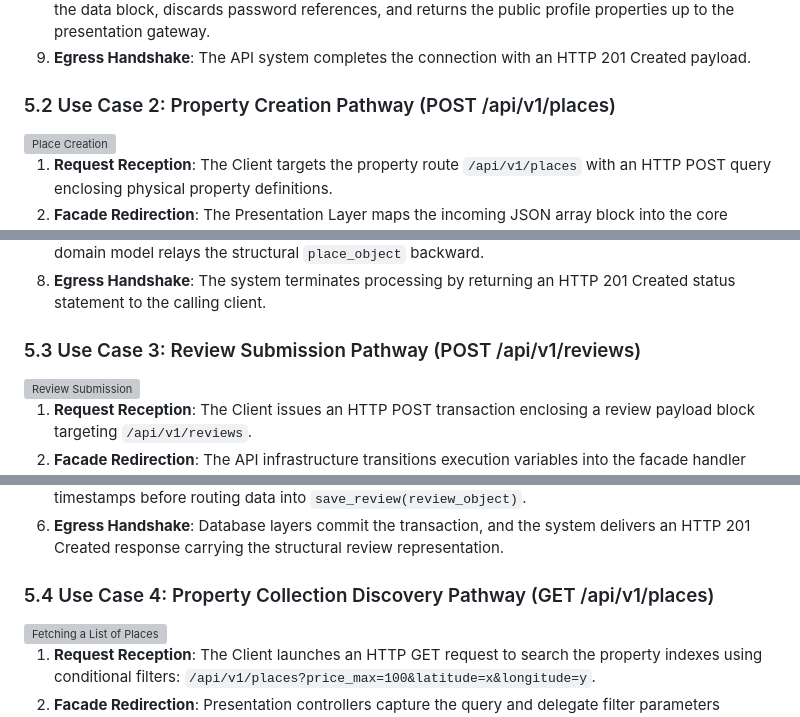
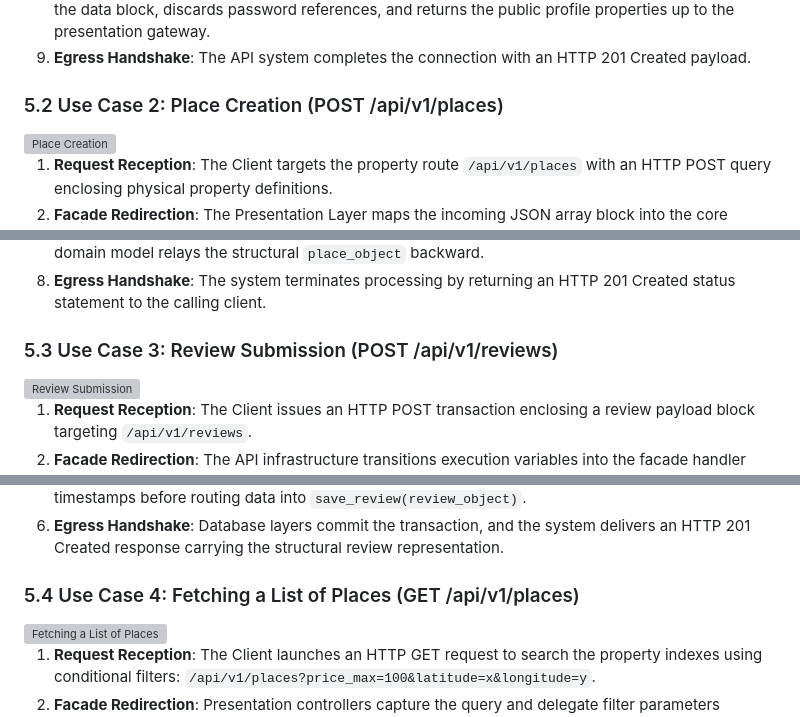
Before and after one commit to shahadeissaalharbi/holbertonschool-hbnb, a Markdown page: part1/README.md, 3 parts joined by grey strips. Drawn GitHub-style; grey boxes are pictures that could not be loaded.

```diff
--- a/part1/README.md
+++ b/part1/README.md
@@ -176,7 +176,7 @@ Runtime system execution and sequence flows across the architectural boundaries
 8. **Sanitized Response**: The storage core signals successful integration. The business logic replicates the data block, discards password references, and returns the public profile properties up to the presentation gateway.
 9. **Egress Handshake**: The API system completes the connection with an HTTP 201 Created payload.
 
-### 5.2 Use Case 2: Property Creation Pathway (POST /api/v1/places)
+### 5.2 Use Case 2: Place Creation (POST /api/v1/places)
 
 <img width="7115" height="3555" alt="Place Creation" src="https://github.com/user-attachments/assets/87706344-c2c7-45cb-829c-e02618207bd6" />
 
@@ -189,7 +189,7 @@ Runtime system execution and sequence flows across the architectural boundaries
 7. **Sanitized Response**: The persistence engine returns database execution success signals, and the domain model relays the structural `place_object` backward.
 8. **Egress Handshake**: The system terminates processing by returning an HTTP 201 Created status statement to the calling client.
 
-### 5.3 Use Case 3: Review Submission Pathway (POST /api/v1/reviews)
+### 5.3 Use Case 3: Review Submission (POST /api/v1/reviews)
 
 <img width="7390" height="4665" alt="Review Submission" src="https://github.com/user-attachments/assets/2062af6d-67c8-4983-9a2c-4244f69a32d5" />
 
@@ -203,7 +203,7 @@ Runtime system execution and sequence flows across the architectural boundaries
 5. **Storage Execution**: Automated execution triggers apply machine identity identifiers and tracking timestamps before routing data into `save_review(review_object)`.
 6. **Egress Handshake**: Database layers commit the transaction, and the system delivers an HTTP 201 Created response carrying the structural review representation.
 
-### 5.4 Use Case 4: Property Collection Discovery Pathway (GET /api/v1/places)
+### 5.4 Use Case 4: Fetching a List of Places (GET /api/v1/places)
 
 <img width="6290" height="3225" alt="Fetching a List of Places" src="https://github.com/user-attachments/assets/c023f988-9c63-4469-ab59-531b8719a230" />
 
```
Also changed, not shown: other parts of part1/README.md (+6 -7 lines).
